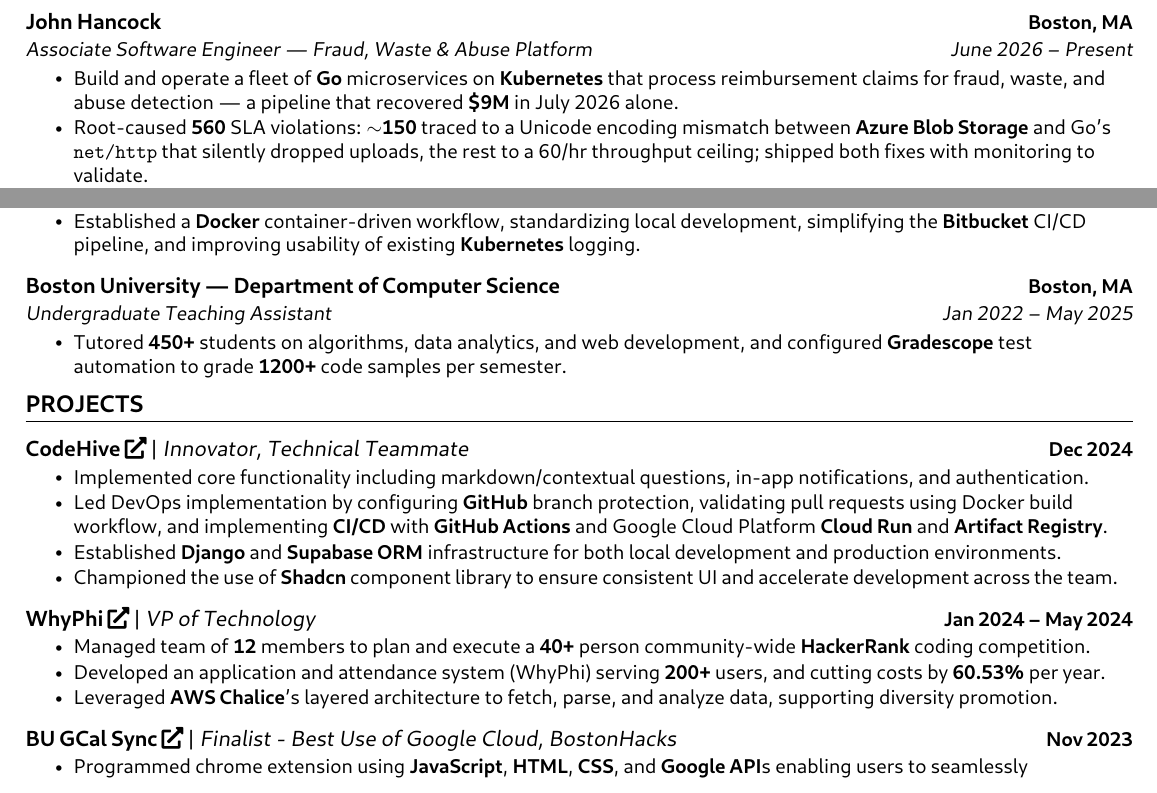
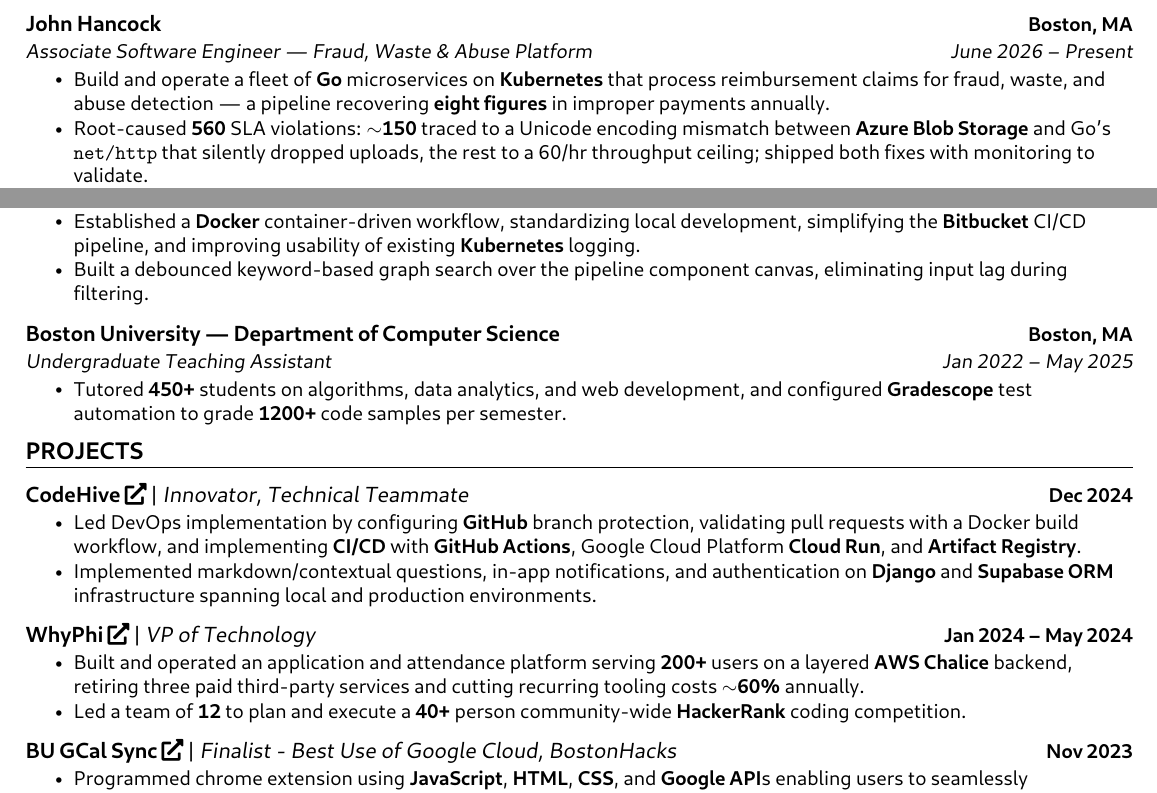
Before and after one commit to wderocco8/resume, a LaTeX CV (resume@latest/resume.tex): two parts of the page, joined at a grey line, cut so that both start at the same text. The pictures show the PDF file resume@latest/resume.pdf that the author committed with the source.

Commit message:
small fixes (WIP)

```diff
--- a/resume@latest/resume.tex
+++ b/resume@latest/resume.tex
@@ -112,7 +112,7 @@
             % POSITION 2 (current)
             {Associate Software Engineer --- Fraud, Waste \& Abuse Platform}{June 2026 -- Present}
             \resumeItemListStart
-              \resumeItem{Build and operate a fleet of \textbf{Go} microservices on \textbf{Kubernetes} that process reimbursement claims for fraud, waste, and abuse detection --- a pipeline that recovered \textbf{\$9M} in July 2026 alone.}
+              \resumeItem{Build and operate a fleet of \textbf{Go} microservices on \textbf{Kubernetes} that process reimbursement claims for fraud, waste, and abuse detection --- a pipeline recovering \textbf{eight figures} in improper payments annually.}
 
               \resumeItem{Root-caused \textbf{560} SLA violations: \textbf{$\sim$150} traced to a Unicode encoding mismatch between \textbf{Azure Blob Storage} and Go's \texttt{net/http} that silently dropped uploads, the rest to a 60/hr throughput ceiling; shipped both fixes with monitoring to validate.}
 
@@ -139,6 +139,8 @@
             \resumeItemListStart
                 \resumeItem{Established a \textbf{Docker} container-driven workflow, standardizing local development, simplifying the \textbf{Bitbucket} CI/CD pipeline, and improving usability of existing \textbf{Kubernetes} logging.}
 
+                \resumeItem{Built a debounced keyword-based graph search over the pipeline component canvas, eliminating input lag during filtering.}
+
             \resumeItemListEnd
 
         % COMPANY 3
@@ -162,13 +164,9 @@
         {Dec 2024}
         \resumeItemListStart
 
-          \resumeItem{Implemented core functionality including markdown/contextual questions, in-app notifications, and authentication.}
+          \resumeItem{Led DevOps implementation by configuring \textbf{GitHub} branch protection, validating pull requests with a Docker build workflow, and implementing \textbf{CI/CD} with \textbf{GitHub Actions}, Google Cloud Platform \textbf{Cloud Run}, and \textbf{Artifact Registry}.}
 
-          \resumeItem{Led DevOps implementation by configuring \textbf{GitHub} branch protection, validating pull requests using Docker build workflow, and implementing \textbf{CI/CD} with \textbf{GitHub Actions} and Google Cloud Platform \textbf{Cloud Run} and \textbf{Artifact Registry}.}
-
-          \resumeItem{Established \textbf{Django} and \textbf{Supabase ORM} infrastructure for both local development and production environments.}
-
-          \resumeItem{Championed the use of \textbf{Shadcn} component library to ensure consistent UI and accelerate development across the team.}
+          \resumeItem{Implemented markdown/contextual questions, in-app notifications, and authentication on \textbf{Django} and \textbf{Supabase ORM} infrastructure spanning local and production environments.}
 
         \resumeItemListEnd
 
@@ -178,14 +176,9 @@
         % Date
         {Jan 2024 -- May 2024}
         \resumeItemListStart
-            \resumeItem{Managed team of \textbf{12} members to plan and execute a \textbf{40+} person community-wide \textbf{HackerRank} coding competition.}
+            \resumeItem{Built and operated an application and attendance platform serving \textbf{200+} users on a layered \textbf{AWS Chalice} backend, retiring three paid third-party services and cutting recurring tooling costs \textbf{$\sim$60\%} annually.}
 
-            %%%%%%%%%%%%% Cost calculation %%%%%%%%%%%%%
-            % leetcode + heroku + chatfuel = 15 + 5 + 18 = 38
-            % reduction = (5 + 18) / 38 * 100 = 60.53%
-            \resumeItem{Developed an application and attendance system (WhyPhi) serving \textbf{200+} users, and cutting costs by \textbf{60.53\%} per year.}
-
-            \resumeItem{Leveraged \textbf{AWS Chalice}'s layered architecture to fetch, parse, and analyze data, supporting diversity promotion.}
+            \resumeItem{Led a team of \textbf{12} to plan and execute a \textbf{40+} person community-wide \textbf{HackerRank} coding competition.}
         \resumeItemListEnd
 
 
```
Also changed, not shown: resume@latest/resume.pdf, 2 other files.
